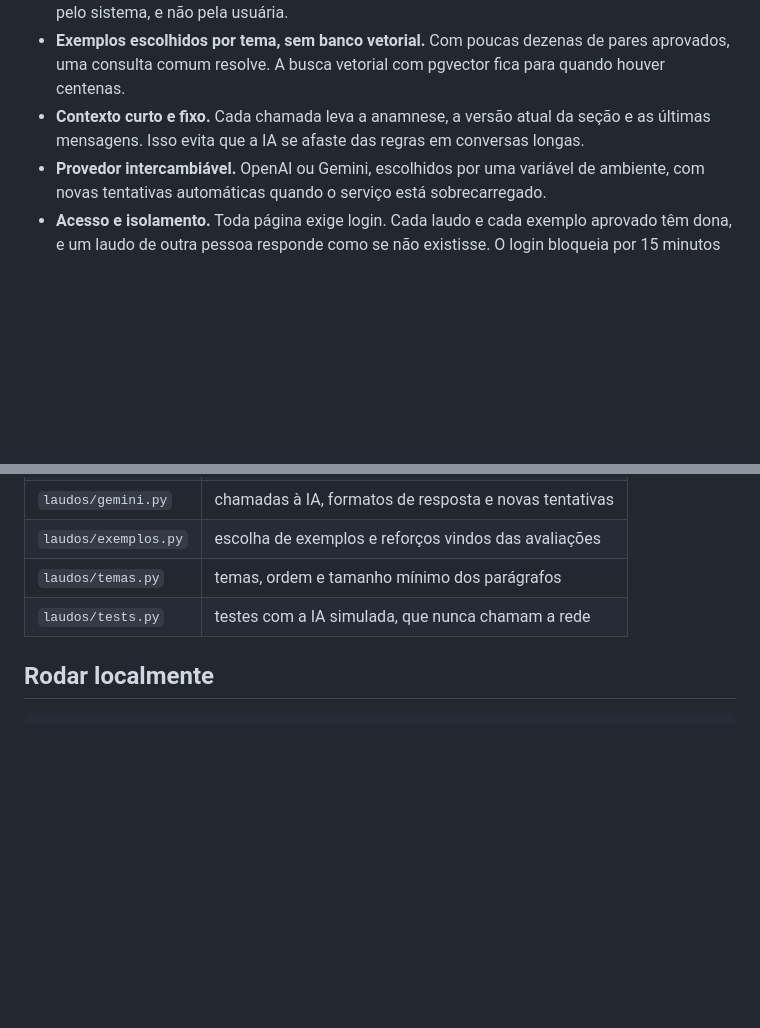
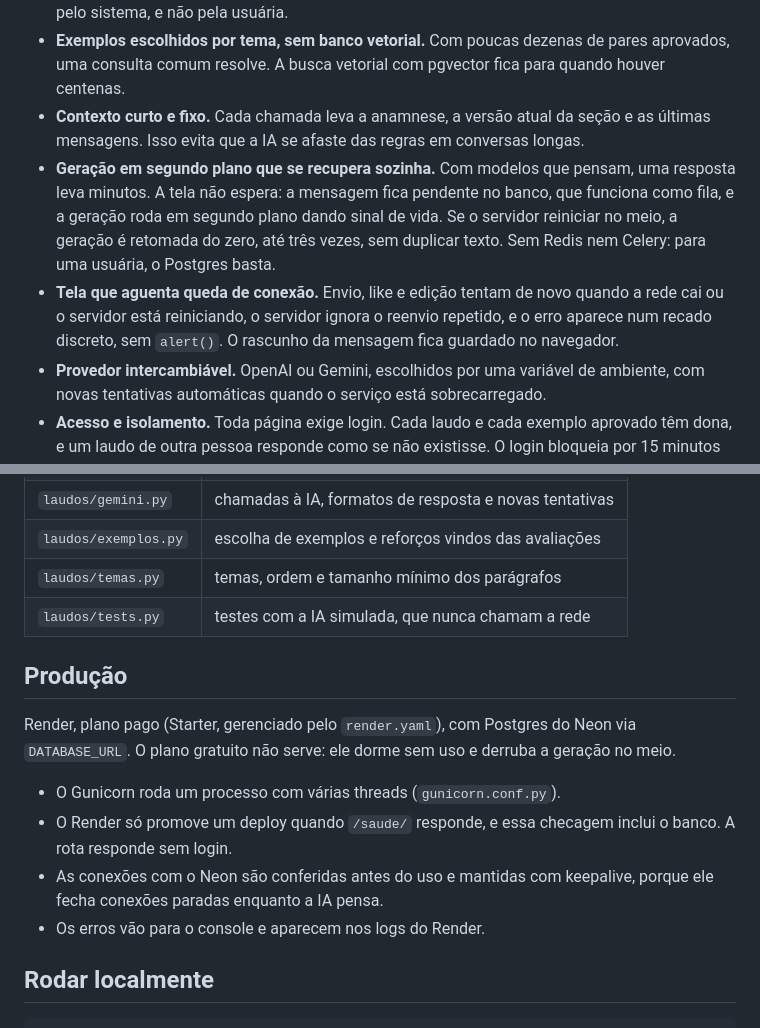
Before and after one commit to PauloHenriqueL/assistente-anamnese, a Markdown page: README.md, 2 parts joined by grey strips. Drawn GitHub-style; blank space fills up the shorter version.

Commit message:
Documenta a hospedagem paga e a retomada da geração
Co-Authored-By: Claude Opus 5.5 (1M context) <noreply@anthropic.com>

```diff
--- a/README.md
+++ b/README.md
@@ -27,6 +27,8 @@ O critério de um bom parágrafo é dela. Por isso o sistema não tenta adivinha
 - **Verificação por uma segunda chamada.** A completude e a falta de invenção são conferidas pelo sistema, e não pela usuária.
 - **Exemplos escolhidos por tema, sem banco vetorial.** Com poucas dezenas de pares aprovados, uma consulta comum resolve. A busca vetorial com pgvector fica para quando houver centenas.
 - **Contexto curto e fixo.** Cada chamada leva a anamnese, a versão atual da seção e as últimas mensagens. Isso evita que a IA se afaste das regras em conversas longas.
+- **Geração em segundo plano que se recupera sozinha.** Com modelos que pensam, uma resposta leva minutos. A tela não espera: a mensagem fica pendente no banco, que funciona como fila, e a geração roda em segundo plano dando sinal de vida. Se o servidor reiniciar no meio, a geração é retomada do zero, até três vezes, sem duplicar texto. Sem Redis nem Celery: para uma usuária, o Postgres basta.
+- **Tela que aguenta queda de conexão.** Envio, like e edição tentam de novo quando a rede cai ou o servidor está reiniciando, o servidor ignora o reenvio repetido, e o erro aparece num recado discreto, sem `alert()`. O rascunho da mensagem fica guardado no navegador.
 - **Provedor intercambiável.** OpenAI ou Gemini, escolhidos por uma variável de ambiente, com novas tentativas automáticas quando o serviço está sobrecarregado.
 - **Acesso e isolamento.** Toda página exige login. Cada laudo e cada exemplo aprovado têm dona, e um laudo de outra pessoa responde como se não existisse. O login bloqueia por 15 minutos depois de 5 senhas erradas, e em produção só há HTTPS, cookies seguros e HSTS.
 - **Sigilo.** Nenhum dado de paciente real está no repositório. Os laudos de referência ficam só na máquina local, e o repositório traz exemplos fictícios.
@@ -47,6 +49,15 @@ Python 3.12, Django 5, SDKs da OpenAI e do Google Gen AI, Pydantic para os forma
 | `laudos/exemplos.py` | escolha de exemplos e reforços vindos das avaliações |
 | `laudos/temas.py` | temas, ordem e tamanho mínimo dos parágrafos |
 | `laudos/tests.py` | testes com a IA simulada, que nunca chamam a rede |
+
+## Produção
+
+Render, plano pago (Starter, gerenciado pelo `render.yaml`), com Postgres do Neon via `DATABASE_URL`. O plano gratuito não serve: ele dorme sem uso e derruba a geração no meio.
+
+- O Gunicorn roda um processo com várias threads (`gunicorn.conf.py`).
+- O Render só promove um deploy quando `/saude/` responde, e essa checagem inclui o banco. A rota responde sem login.
+- As conexões com o Neon são conferidas antes do uso e mantidas com keepalive, porque ele fecha conexões paradas enquanto a IA pensa.
+- Os erros vão para o console e aparecem nos logs do Render.
 
 ## Rodar localmente
 
```
Also changed, not shown: demandas.md (+2 -1 lines).
